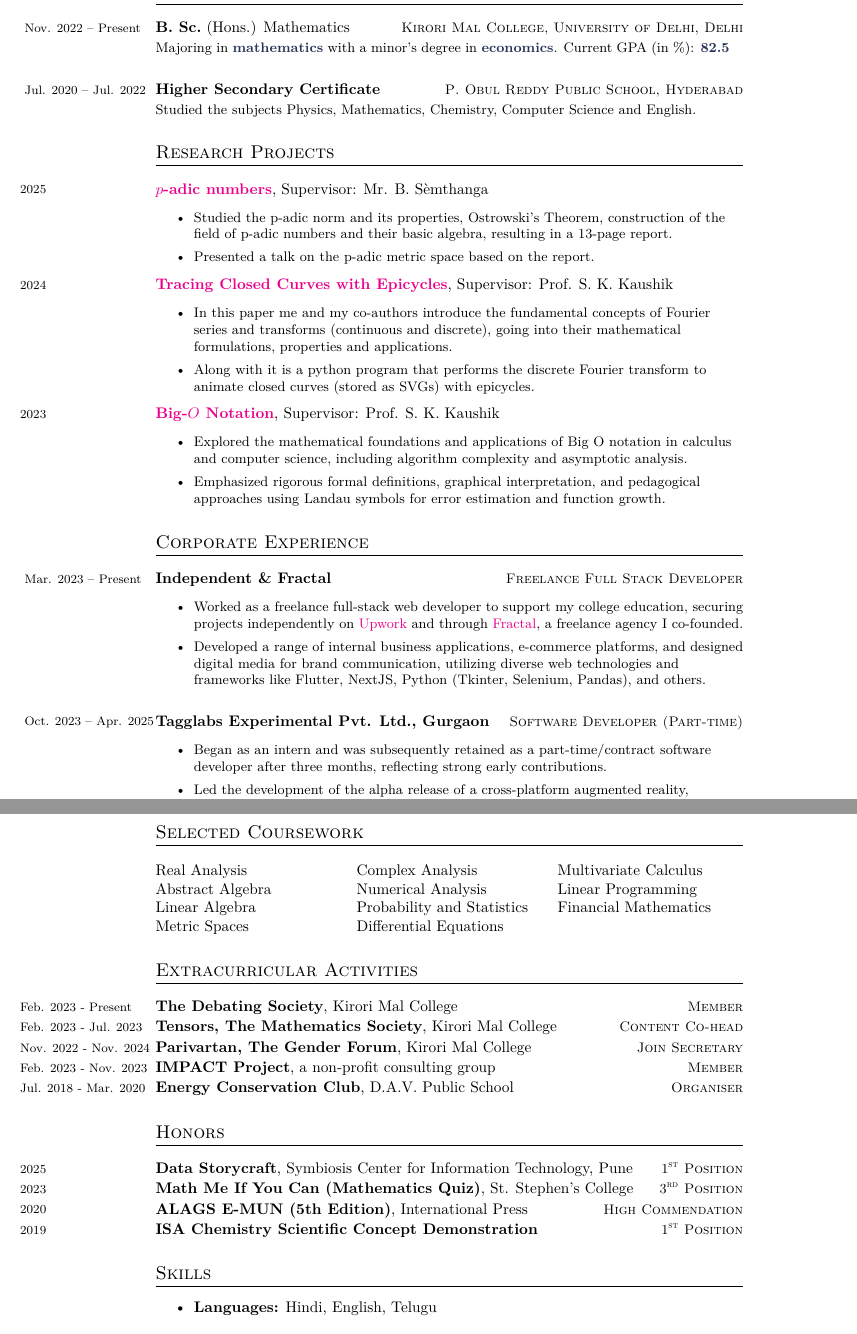
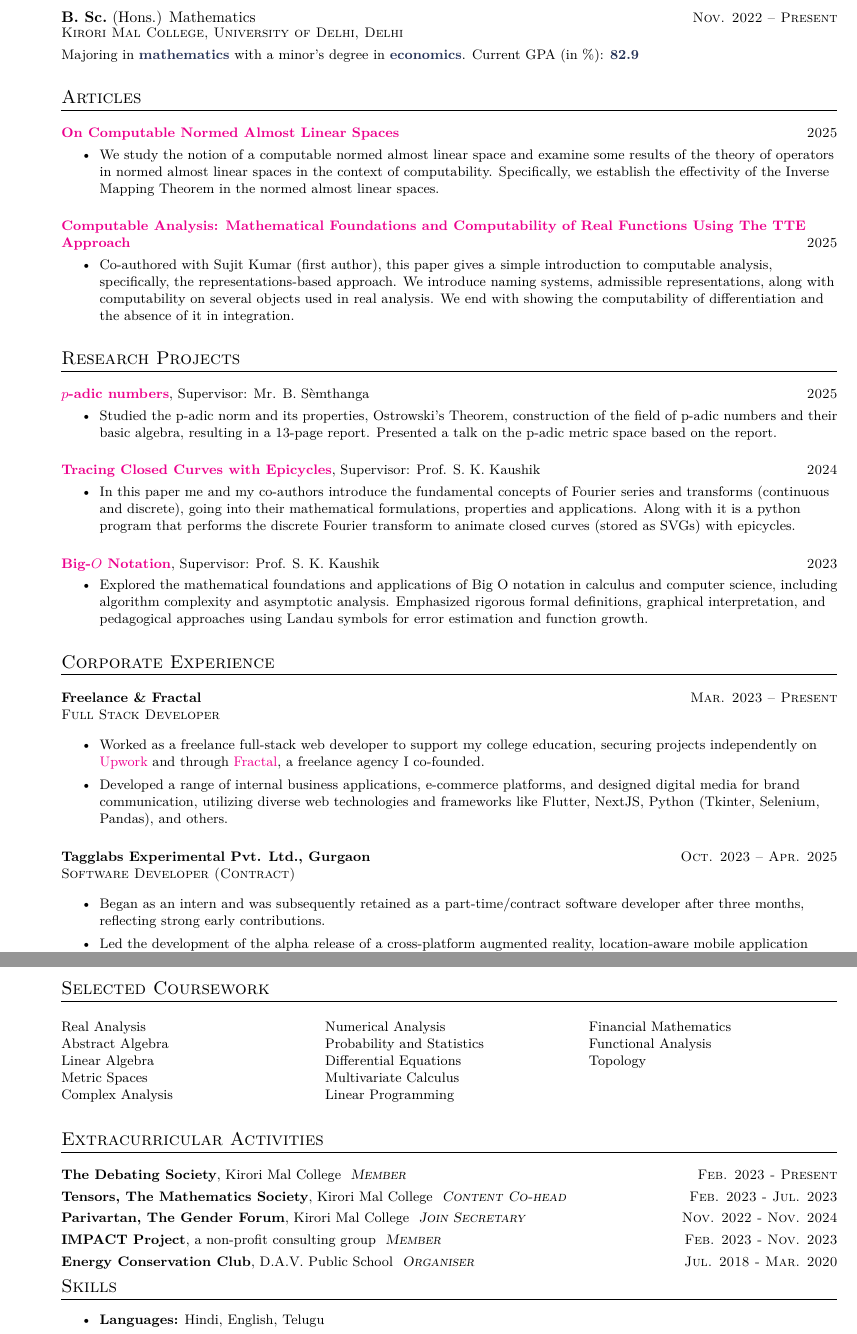
Before and after one commit to confumbit/academia-cv, a LaTeX CV (main.tex, which reads articles.tex, course.tex, education.tex): two parts of pages 1 and 2 of 2, joined at a grey line, cut so that both start at the same text. Compiled offline with pdfLaTeX.

Commit message:
add new papers

```diff
--- /dev/null
+++ b/articles.tex
@@ -0,0 +1,29 @@
+\datedsubsectionnarrow{2025}
+{}
+{\href{https://drive.google.com/file/d/1ccd4o58qntyjndkokzaeszttc6epykrq/view?usp=sharing}
+    {\textbf{On Computable Normed Almost Linear Spaces}}}
+{
+    \begin{itemize}
+        \item We study the notion of a computable normed almost linear space and
+              examine some results of the theory of operators in normed almost linear
+              spaces in the context of computability.  Specifically, we establish the
+              effectivity of the Inverse Mapping Theorem in the normed almost linear
+              spaces.
+    \end{itemize}
+}
+
+\datedsubsectionnarrow{2025}
+{}
+{\href{https://drive.google.com/file/d/1ccd4o58qntyjndkokzaeszttc6epykrq/view?usp=sharing}
+    {\textbf{Computable Analysis: Mathematical Foundations and Computability of Real Functions Using The TTE Approach}}}
+{
+    \begin{itemize}
+        \item Co-authored with Sujit Kumar (first author), this paper gives a
+              simple introduction to computable analysis, specifically, the
+              representations-based approach. We introduce naming systems,
+              admissible representations, along with computability on several
+              objects used in real analysis. We end with showing the
+              computability of differentiation and the absence of it in
+              integration.
+    \end{itemize}
+}
--- a/course.tex
+++ b/course.tex
@@ -11,5 +11,7 @@
         Multivariate Calculus\\
         Linear Programming\\
         Financial Mathematics\\
+        Functional Analysis\\
+        Topology\\
     \end{multicols}
 \end{minipage}
--- a/education.tex
+++ b/education.tex
@@ -4,13 +4,13 @@
 {%
 	\textbf{B. Sc.}~(Hons.) Mathematics}
 {%
-	Majoring in \highlight{mathematics} with a minor's degree in \highlight{economics}. Current GPA (in \%): \highlight{82.5}
+	Majoring in \highlight{mathematics} with a minor's degree in \highlight{economics}. Current GPA (in \%): \highlight{82.9}
 }
 
-\datedsubsection{Jul. 2020 -- Jul. 2022}
-{%
-	P. Obul Reddy Public School, Hyderabad}
-{%
-	\textbf{Higher Secondary Certificate}~}
-{%
-	Studied the subjects Physics, Mathematics, Chemistry, Computer Science and English.}
+% \datedsubsection{Jul. 2020 -- Jul. 2022}
+% {%
+% 	P. Obul Reddy Public School, Hyderabad}
+% {%
+% 	\textbf{Higher Secondary Certificate}~}
+% {%
+% 	Studied the subjects Physics, Mathematics, Chemistry, Computer Science and English.}
--- a/experience.tex
+++ b/experience.tex
@@ -1,6 +1,6 @@
 \datedsubsection{Mar. 2023 -- Present}
-{Freelance Full Stack Developer}
-{\textbf{Independent \& Fractal}}
+{Full Stack Developer}
+{\textbf{Freelance \& Fractal}}
 {
       \begin{itemize}
             \item Worked as a freelance full-stack web developer to support my
@@ -18,7 +18,7 @@
 %
 %
 \datedsubsection{Oct. 2023 -- Apr. 2025}
-{Software Developer (Part-time)}
+{Software Developer (Contract)}
 {\textbf{Tagglabs Experimental Pvt. Ltd., Gurgaon}}
 {
       \begin{itemize}
--- a/main.tex
+++ b/main.tex
@@ -1,6 +1,6 @@
 \documentclass{prometheus_cv}
 \usepackage[utf8]{inputenc}
-\usepackage[a4paper, total={5.3in, 10in}, top=2cm]{geometry}		% width=5.3in, height=10in, top margin=2cm on each page
+\usepackage[a4paper, total={7in, 10in}, top=2cm]{geometry}		% width=5.3in, height=10in, top margin=2cm on each page
 
 \usepackage{xcolor}																				  % define some colors
 \definecolor{highlight}{HTML}{283559}
@@ -41,6 +41,12 @@
 %%%%%%%%%%%%%%%%%%%%%%%%%%%%%%%%%%
 %%%%%%%%%%%% PUBLICATIONS %%%%%%%%%%%%
 %%%%%%%%%%%%%%%%%%%%%%%%%%%%%%%%%%
+\section{Articles}
+\input{articles.tex}
+
+%%%%%%%%%%%%%%%%%%%%%%%%%%%%%%%%%%
+%%%%%%%%%%%% PUBLICATIONS %%%%%%%%%%%%
+%%%%%%%%%%%%%%%%%%%%%%%%%%%%%%%%%%
 \section{Research Projects}
 \input{research.tex}
 
@@ -72,11 +78,11 @@
 \input{extra.tex}
 
 
-%%%%%%%%%%%%%%%%%%%%%%%%%%%%%%%%%%
-%%%%%%%%%%%% HONORS and SCHOLARSHIPS %%%%%%%%%%%%
-%%%%%%%%%%%%%%%%%%%%%%%%%%%%%%%%%%
-\section{Honors}
-\input{honors.tex}
+% %%%%%%%%%%%%%%%%%%%%%%%%%%%%%%%%%%
+% %%%%%%%%%%%% HONORS and SCHOLARSHIPS %%%%%%%%%%%%
+% %%%%%%%%%%%%%%%%%%%%%%%%%%%%%%%%%%
+% \section{Honors}
+% \input{honors.tex}
 
 
 %%%%%%%%%%%%%%%%%%%%%%%%%%%%%%
--- a/prometheus_cv.cls
+++ b/prometheus_cv.cls
@@ -21,10 +21,10 @@
 
 %%% define the \datedsubsection command %%%
 \newcommand{\datedsubsection}[4]{%
-	\cvsubsection[#2]{#3 \hfill \small{\scshape{#2}}}%
-	\begin{minipage}{5cm}
-		\vspace*{-.7ex}\hspace*{-3cm}\footnotesize #1
-	\end{minipage}
+	\cvsubsection[#2]{#3 \hfill \small{\scshape{#1}}}%
+	\vspace{0.35cm}
+	\small{\scshape{#2}}
+	\vspace{0.1cm}
 	\raggedright
 
 	\begin{small}
@@ -34,10 +34,8 @@
 
 %%% define the \datedsubsectionnarrow command %%%
 \newcommand{\datedsubsectionnarrow}[4]{%
-	\cvsubsectionnarrow[#2]{#3 \hfill \small{\scshape{#2}}}%
-	\begin{minipage}{5cm}
-		\vspace*{-.7ex}\hspace*{-3.1cm}\footnotesize #1
-	\end{minipage}
+	\cvsubsection[#2]{#3~~\small{\scshape{\textit{#2}}} \hfill \small{\scshape{#1}}}
+	\vspace{0.45cm}
 	\raggedright
 
 	\begin{small}
```
Also changed, not shown: projects.tex (+2 -2 lines), research.tex (+3 -3 lines), main.pdf. Lines whose indentation alone changed are shown as unchanged.
